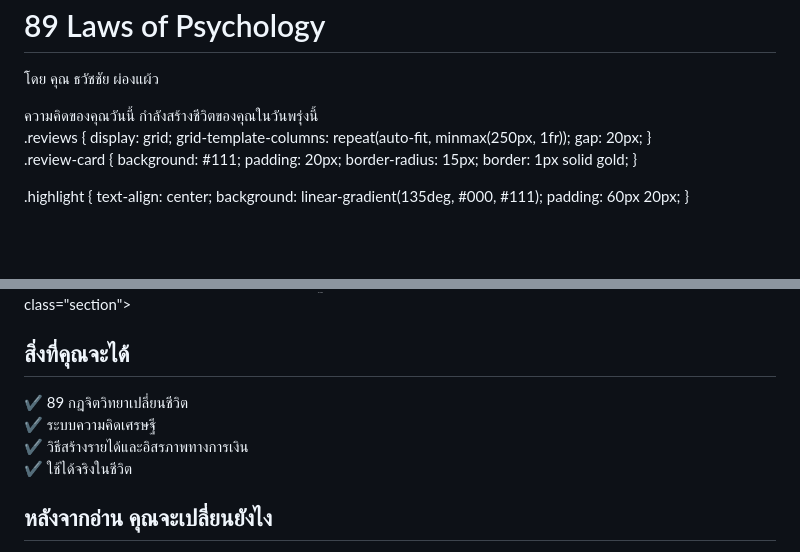
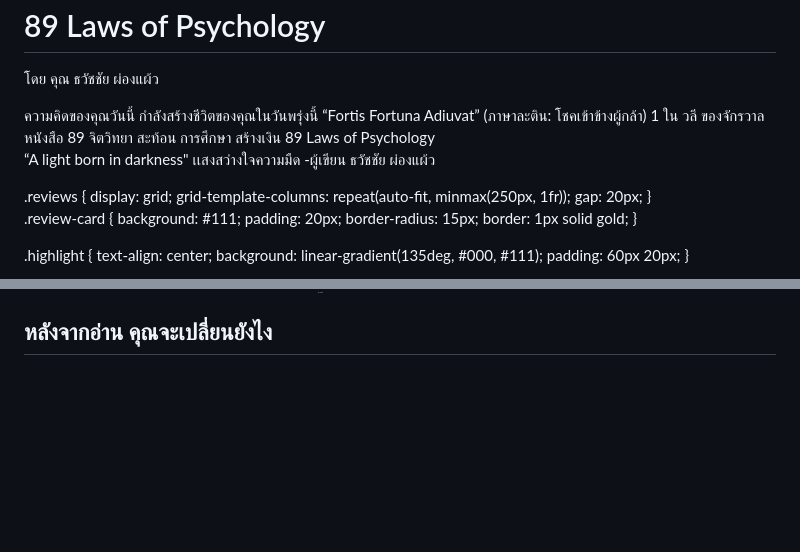
Before and after one commit to Tawatchai999/89sam1book, a Markdown page: README.md, 2 parts joined by grey strips. Drawn GitHub-style; blank space fills up the shorter version.

```diff
--- a/README.md
+++ b/README.md
@@ -1,8 +1,15 @@
 <h1>89 Laws of Psychology</h1>
 <p>โดย คุณ ธวัชชัย ผ่องแผ้ว</p>
 <div class="card">
-ความคิดของคุณวันนี้
-กำลังสร้างชีวิตของคุณในวันพรุ่งนี้
+ความคิดของคุณวันนี้  กำลังสร้างชีวิตของคุณในวันพรุ่งนี้
+“Fortis Fortuna Adiuvat”
+(ภาษาละติน: โชคเข้าข้างผู้กล้า)
+1 ใน วลี ของจักรวาล หนังสือ 89 จิตวิทยา สะท้อน การศึกษา สร้างเงิน
+89 Laws of Psychology
+
+“A light born in darkness"
+      เเสงสว่างใจความมืด
+-ผู้เขียน ธวัชชัย ผ่องแผ้ว
 </div>
 <head>
 <meta charset="UTF-8">
@@ -13,19 +20,6 @@
 <p>15 กฎควบคุมความคิด เปลี่ยนชีวิตคุณ</p>
 <p>ราคา 1,299 บาท</p>
   <a href="download.html" class="btn-buy">
-🔥 ซื้อทันที
-margin:0;font-family:Arial;background:#000;color:#fff;}
-header
-  {text-align:center;padding:20px;border-bottom:1px solid gold;}
-h1
-  {font-size:36px;}
-.container
-  {display:grid;grid-template-columns:repeat(auto-fit,minmax(250px,1fr));gap:20px;padding:30px;}
-.card {background:#111;padding:20px;border-radius:10px;text-align:center;}
-.card img {width:100%;border-radius:10px;}
-.btn {display:inline-block;margin-top:10px;padding:10px 20px;background:gold;color:black;text-decoration:none;font-weight:bold;border-radius:6px;}
-.hero {text-align:center;padding:40px;}
-input {padding:10px;width:250px;margin:10px;}
 
 </head>
 
@@ -138,13 +131,4 @@ border-radius: 10px;
 
-</section>
-class="section">
-<h2>สิ่งที่คุณจะได้</h2>
-
-<div class="card">
-✔ 89 กฎจิตวิทยาเปลี่ยนชีวิต <br>
-✔ ระบบความคิดเศรษฐี <br>
-✔ วิธีสร้างรายได้และอิสรภาพทางการเงิน <br>
-✔ ใช้ได้จริงในชีวิต <br>
 </div>
 
 </section>
```
Also changed, not shown: other parts of README.md (+0 -1 lines).
